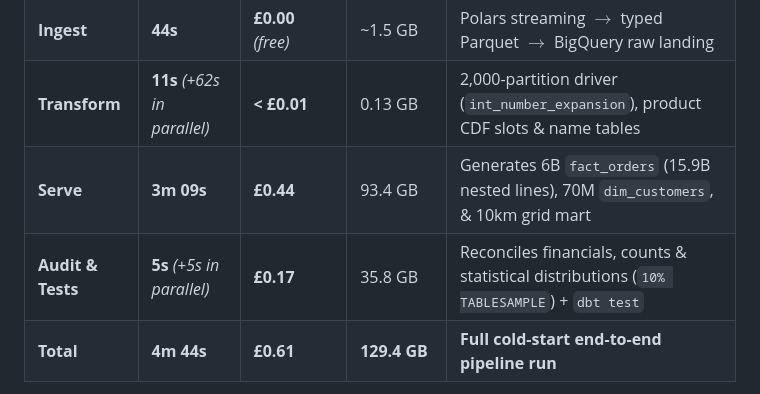
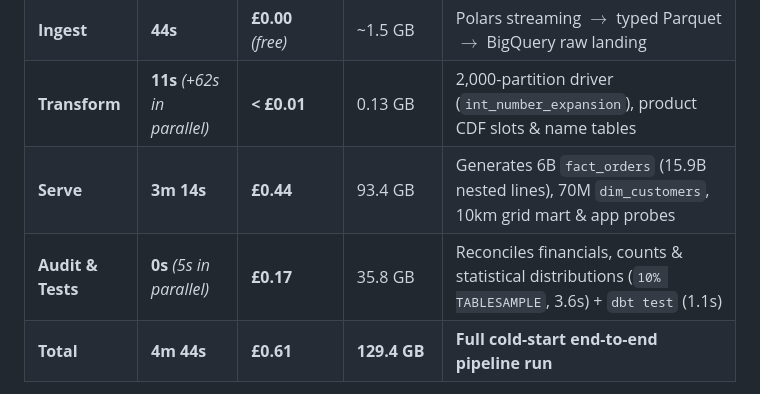
Before and after one commit to vytautas-bautrenas/ikea-synthetic-sales, a Markdown page: README.md, the part around the change. Drawn GitHub-style.

```diff
--- a/README.md
+++ b/README.md
@@ -99,8 +99,8 @@ Below are the results of a cold-start Airflow DAG run (`manual__2026-10-30T20:49
 | **Source** | **35s** *(69s in parallel)* | **£0.00** *(free)* | ~1.5 GB | Scrapes external seed data (OS, ONS Census, IKEA website) |
 | **Ingest** | **44s** | **£0.00** *(free)* | ~1.5 GB | Polars streaming $\to$ typed Parquet $\to$ BigQuery raw landing |
 | **Transform** | **11s** *(+62s in parallel)* | **< £0.01** | 0.13 GB | 2,000-partition driver (`int_number_expansion`), product CDF slots & name tables |
-| **Serve** | **3m 09s** | **£0.44** | 93.4 GB | Generates 6B `fact_orders` (15.9B nested lines), 70M `dim_customers`, & 10km grid mart |
-| **Audit & Tests** | **5s** *(+5s in parallel)* | **£0.17** | 35.8 GB | Reconciles financials, counts & statistical distributions (`10% TABLESAMPLE`) + `dbt test` |
+| **Serve** | **3m 14s** | **£0.44** | 93.4 GB | Generates 6B `fact_orders` (15.9B nested lines), 70M `dim_customers`, 10km grid mart & app probes |
+| **Audit & Tests** | **0s** *(5s in parallel)* | **£0.17** | 35.8 GB | Reconciles financials, counts & statistical distributions (`10% TABLESAMPLE`, 3.6s) + `dbt test` (1.1s) |
 | **Total** | **4m 44s** | **£0.61** | **129.4 GB** | **Full cold-start end-to-end pipeline run** |
 
 **Key Takeaways**
```
